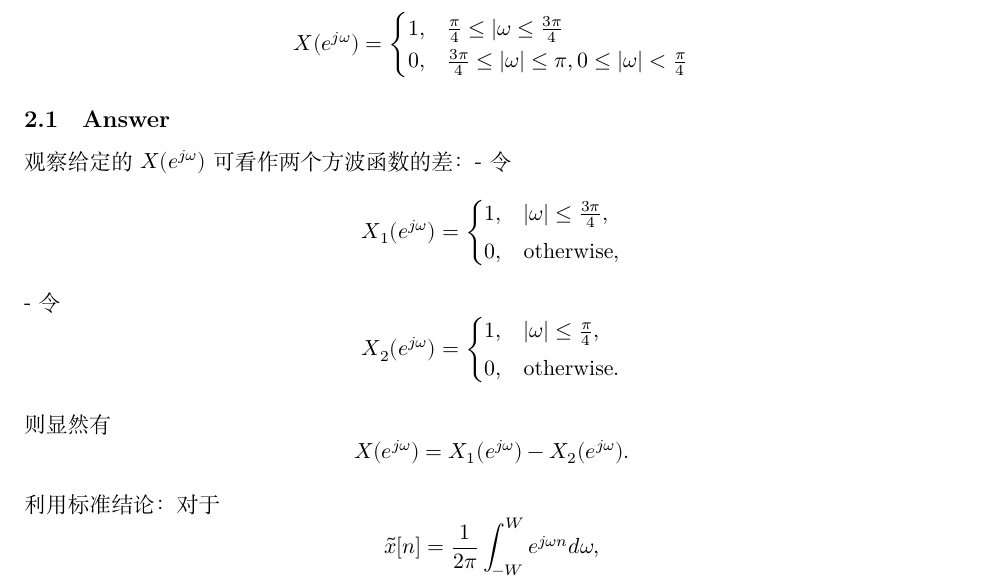
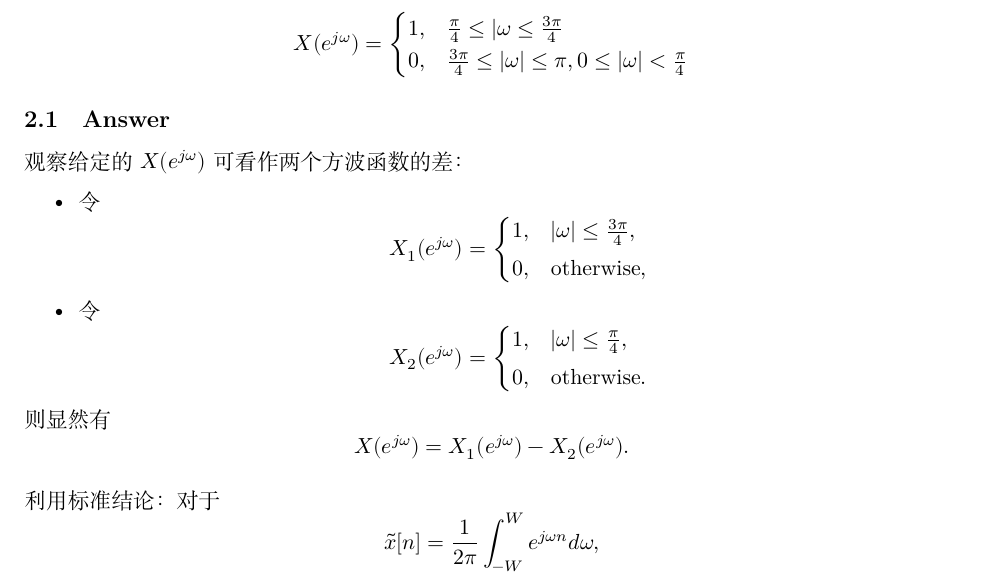
Before and after one commit to allenge007/jupyter_note, a LaTeX problem sheet (信号与系统/Assignment11.tex): part of page 2 of 3, cut so that both start at the same text. The pictures show the PDF file 信号与系统/Assignment11.pdf that the author committed with the source.

Commit message:
Update Assignment 11 files with additional explanations and formatting improvements in PDF, Jupyter notebook, and LaTeX

```diff
--- a/信号与系统/Assignment11.tex
+++ b/信号与系统/Assignment11.tex
@@ -479,17 +479,25 @@
 
 \subsection{Answer}\label{answer}
 
-观察给定的 \(X(e^{j\omega})\) 可看作两个方波函数的差： - 令 \[
+观察给定的 \(X(e^{j\omega})\) 可看作两个方波函数的差：
+
+\begin{itemize}
+\tightlist
+\item
+  令 \[
   X_1(e^{j\omega}) = \begin{cases}
   1, & |\omega| \le \frac{3\pi}{4},\\[1mm]
   0, & \text{otherwise},
   \end{cases}
-  \] - 令 \[
+  \]
+\item
+  令 \[
   X_2(e^{j\omega}) = \begin{cases}
   1, & |\omega| \le \frac{\pi}{4},\\[1mm]
   0, & \text{otherwise}.
   \end{cases}
   \]
+\end{itemize}
 
 则显然有 \[
 X(e^{j\omega}) = X_1(e^{j\omega}) - X_2(e^{j\omega}).
@@ -501,11 +509,19 @@
 \tilde x[n] = \frac{\sin(W n)}{\pi n},\quad n\ne0,\quad \tilde x[0] = \frac{W}{\pi}.
 \]
 
-因此： - 对于 \(X_1(e^{j\omega})\)（这里 \(W=\frac{3\pi}{4}\)）有 \[
+因此：
+
+\begin{itemize}
+\tightlist
+\item
+  对于 \(X_1(e^{j\omega})\)（这里 \(W=\frac{3\pi}{4}\)）有 \[
   x_1[n] = \frac{\sin\Bigl(\frac{3\pi n}{4}\Bigr)}{\pi n}, \quad n\ne 0,\quad x_1[0] = \frac{3\pi/4}{\pi} = \frac{3}{4}\,.
-  \] - 对于 \(X_2(e^{j\omega})\)（这里 \(W=\frac{\pi}{4}\)）有 \[
+  \]
+\item
+  对于 \(X_2(e^{j\omega})\)（这里 \(W=\frac{\pi}{4}\)）有 \[
   x_2[n] = \frac{\sin\Bigl(\frac{\pi n}{4}\Bigr)}{\pi n}, \quad n\ne 0,\quad x_2[0] = \frac{\pi/4}{\pi} = \frac{1}{4}\,.
   \]
+\end{itemize}
 
 由频域的线性叠加（差分）关系，其对应的时域信号为
 
```
Also changed, not shown: 信号与系统/Assignment11.pdf, 1 other file.
